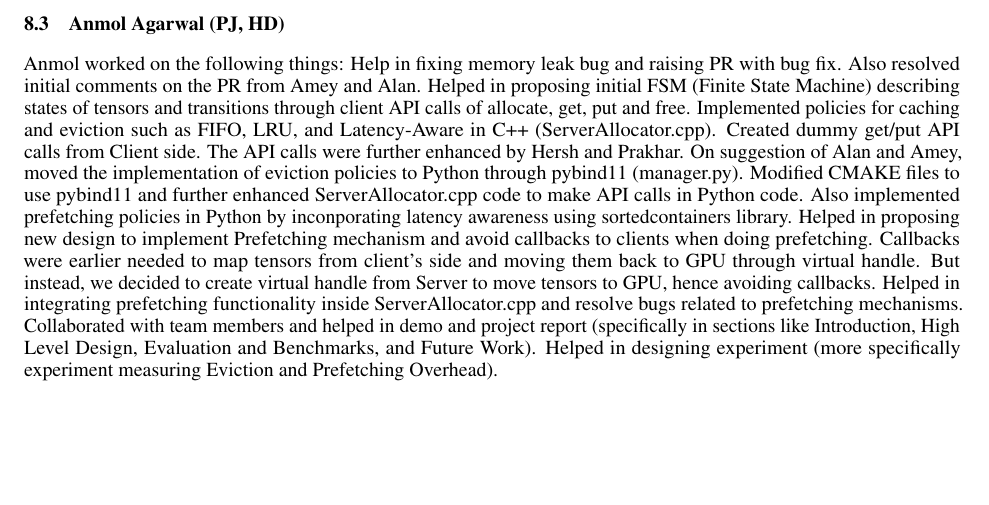
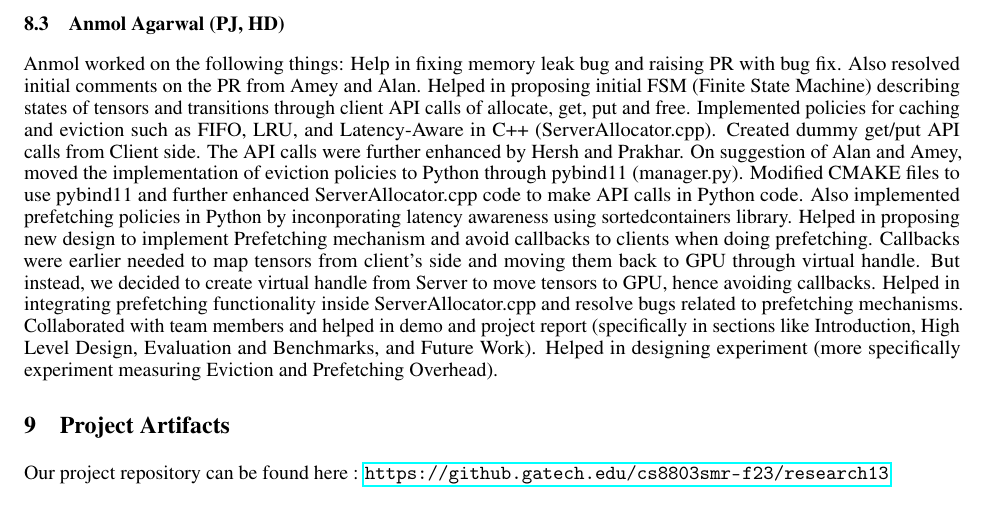
Before and after one commit to Prakhar314/CS8803-SMR-Report, a LaTeX paper (template.tex): part of page 9 of 9 before the commit and part of page 9 of 10 after it, cut so that both start at the same text, the shorter picture padded with empty space. Compiled offline with pdfLaTeX.

Commit message:
Project Artifacts

```diff
--- a/template.tex
+++ b/template.tex
@@ -416,6 +416,9 @@ Collaborated with team members and helped in demo and project report (specifical
 Evaluation and Benchmarks, and Future Work).
 Helped in designing experiment (more specifically experiment measuring Eviction and Prefetching Overhead).
 
+\section{Project Artifacts}
+Our project repository can be found here : \url{https://github.gatech.edu/cs8803smr-f23/research13}
+
 \printbibliography
 
 % \bibliographystyle{unsrtnat}
```
